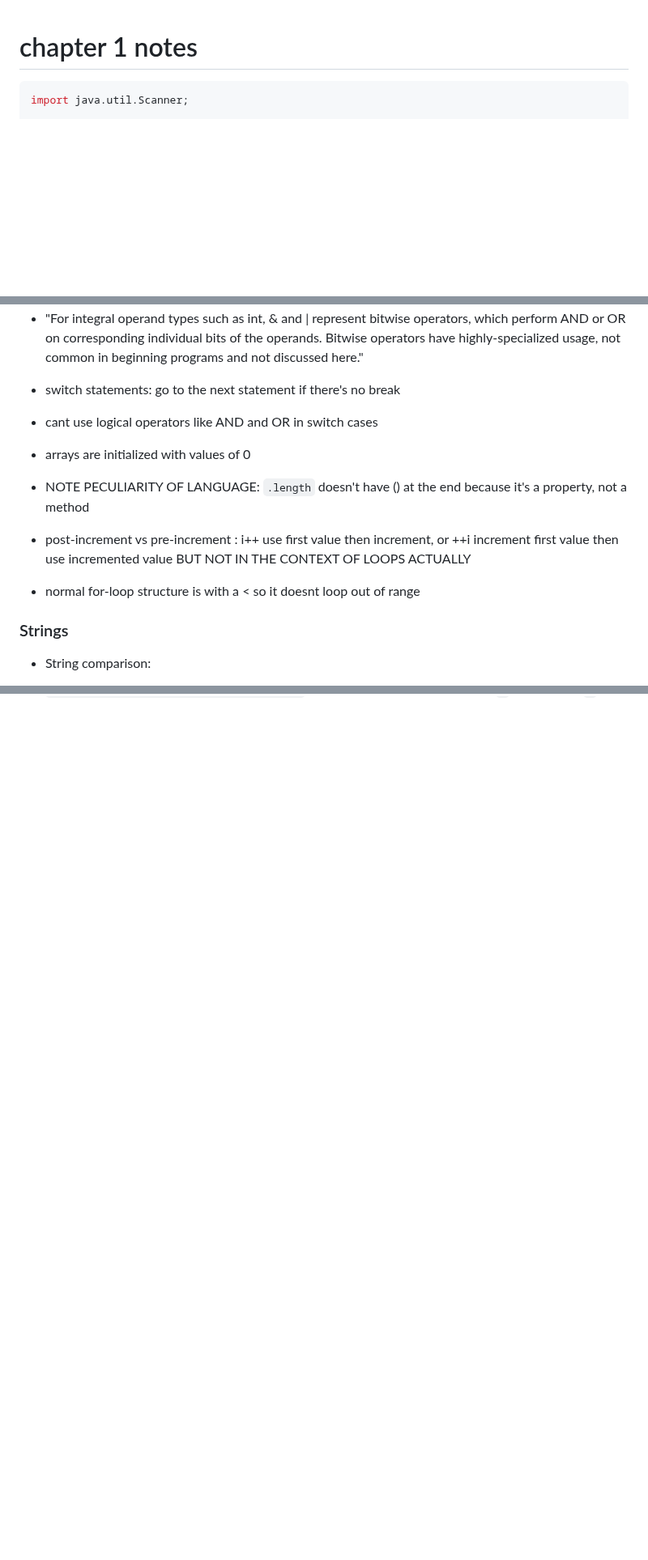
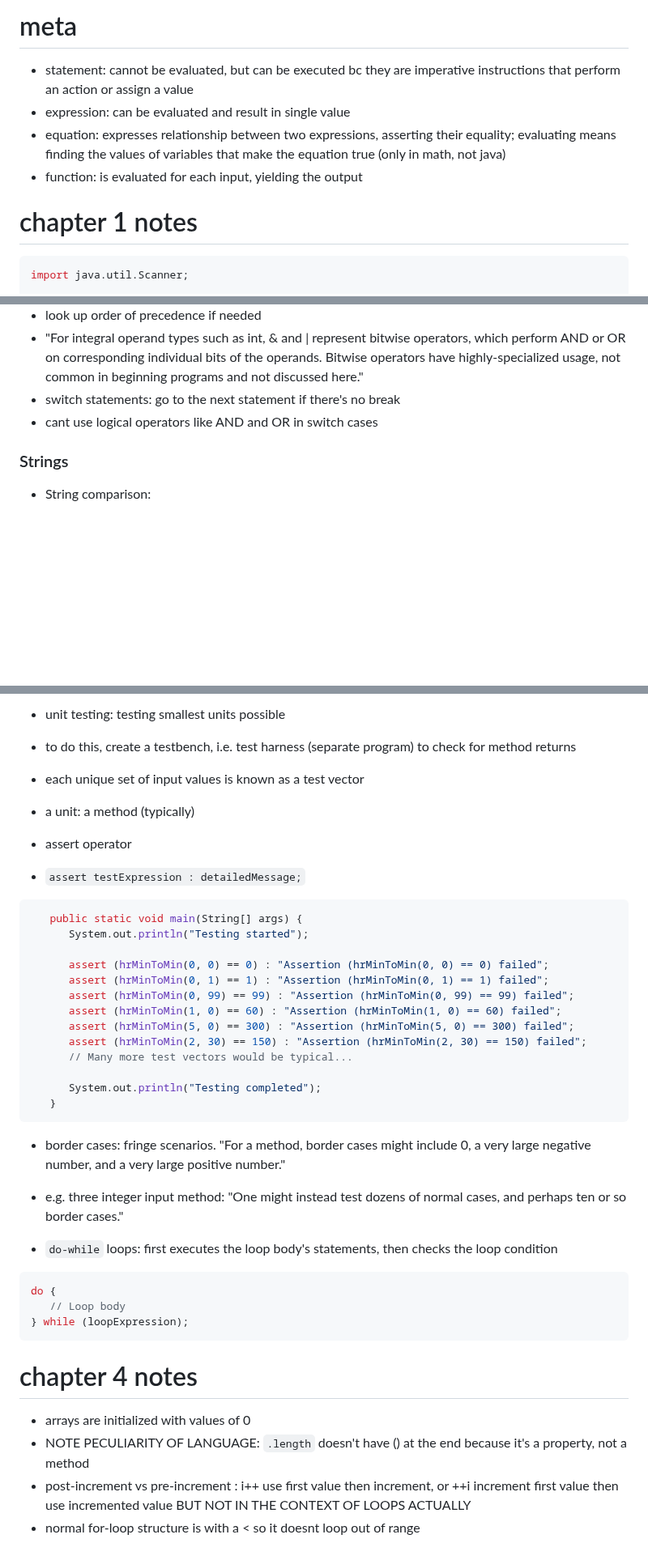
Before and after one commit to ashlink11/study-notes, a Markdown page: java.md, 3 parts joined by grey strips. Shown at 81% size. Drawn GitHub-style; blank space fills up the shorter version.

````diff
--- a/java.md
+++ b/java.md
@@ -1,3 +1,10 @@
+# meta
+
+- statement: cannot be evaluated, but can be executed bc they are imperative instructions that perform an action or assign a value
+- expression: can be evaluated and result in single value
+- equation: expresses relationship between two expressions, asserting their equality; evaluating means finding the values of variables that make the equation true (only in math, not java)
+- function: is evaluated for each input, yielding the output
+
 # chapter 1 notes
 
 ```java
@@ -327,11 +334,6 @@ public class Cat extends Pet {
 - switch statements: go to the next statement if there's no break
 - cant use logical operators like AND and OR in switch cases
 
-- arrays are initialized with values of 0
-- NOTE PECULIARITY OF LANGUAGE: `.length` doesn't have () at the end because it's a property, not a method
-- post-increment vs pre-increment : i++ use first value then increment, or ++i increment first value then use incremented value BUT NOT IN THE CONTEXT OF LOOPS ACTUALLY
-- normal for-loop structure is with a < so it doesnt loop out of range
-
 ### Strings
 
 - String comparison:
@@ -364,0 +416,43 @@ public class Cat extends Pet {
+- unit testing: testing smallest units possible
+- to do this, create a testbench, i.e. test harness (separate program) to check for method returns
+- each unique set of input values is known as a test vector
+- a unit: a method (typically)
+- assert operator
+- `assert testExpression : detailedMessage;`
+
+```java
+   public static void main(String[] args) {
+      System.out.println("Testing started");
+
+      assert (hrMinToMin(0, 0) == 0) : "Assertion (hrMinToMin(0, 0) == 0) failed";
+      assert (hrMinToMin(0, 1) == 1) : "Assertion (hrMinToMin(0, 1) == 1) failed";
+      assert (hrMinToMin(0, 99) == 99) : "Assertion (hrMinToMin(0, 99) == 99) failed";
+      assert (hrMinToMin(1, 0) == 60) : "Assertion (hrMinToMin(1, 0) == 60) failed";
+      assert (hrMinToMin(5, 0) == 300) : "Assertion (hrMinToMin(5, 0) == 300) failed";
+      assert (hrMinToMin(2, 30) == 150) : "Assertion (hrMinToMin(2, 30) == 150) failed";
+      // Many more test vectors would be typical...
+
+      System.out.println("Testing completed");
+   }
+```
+
+- border cases: fringe scenarios. "For a method, border cases might include 0, a very large negative number, and a very large positive number."
+- e.g. three integer input method: "One might instead test dozens of normal cases, and perhaps ten or so border cases."
+
+- `do-while` loops: first executes the loop body's statements, then checks the loop condition
+
+```java
+do {
+   // Loop body
+} while (loopExpression);
+```
+
+
+
+# chapter 4 notes
+
+
+- arrays are initialized with values of 0
+- NOTE PECULIARITY OF LANGUAGE: `.length` doesn't have () at the end because it's a property, not a method
+- post-increment vs pre-increment : i++ use first value then increment, or ++i increment first value then use incremented value BUT NOT IN THE CONTEXT OF LOOPS ACTUALLY
+- normal for-loop structure is with a < so it doesnt loop out of range
````
Also changed, not shown: other parts of java.md (+50 -1 lines).
